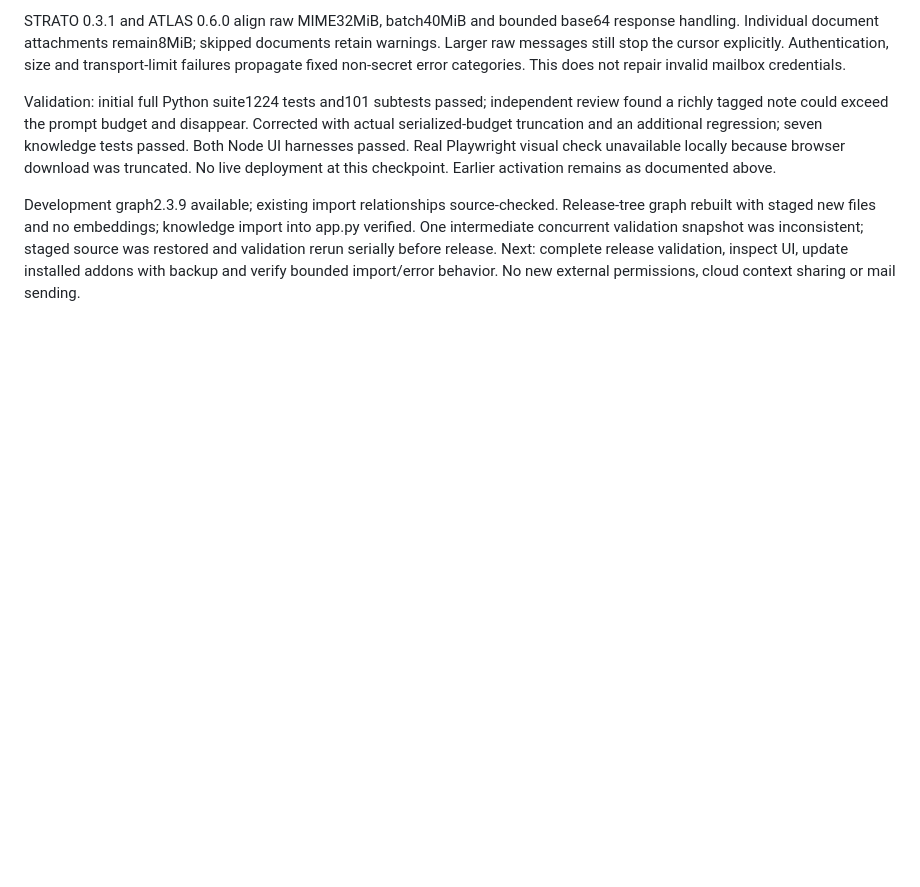
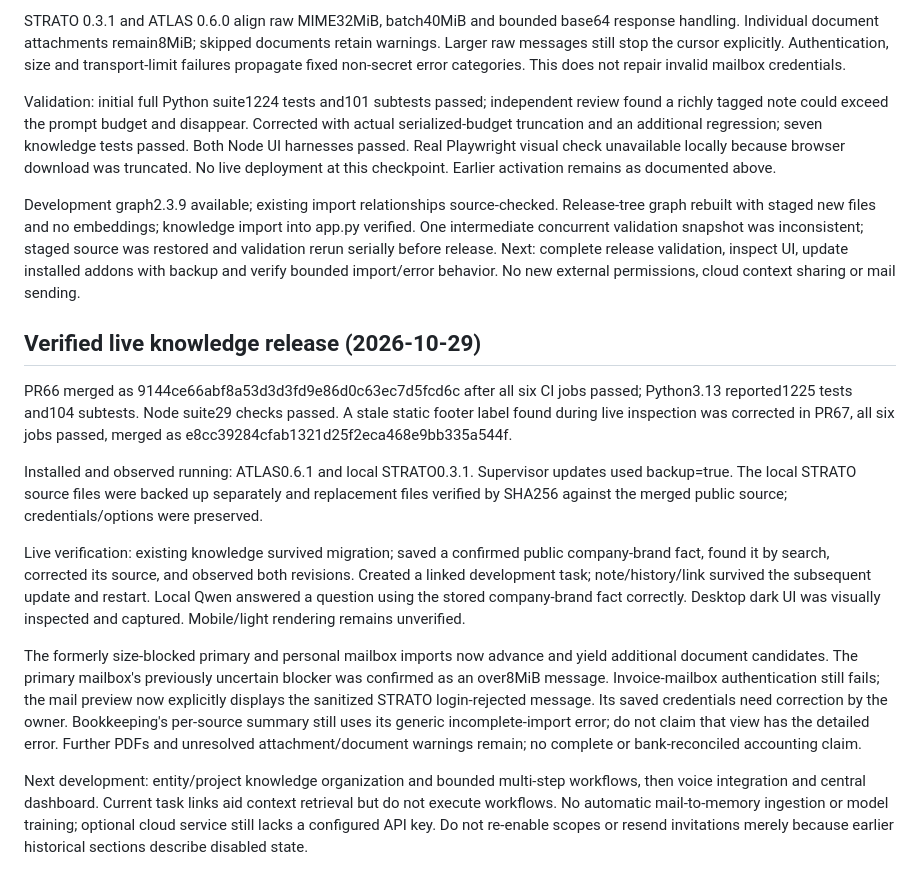
Before and after one commit to hgoekcay/ftst-angebotsdesigner, a Markdown page: docs/ATLAS-STATUS.md, the part around the change. Drawn GitHub-style; blank space fills up the shorter version.

Commit message:
docs: record live ATLAS 0.6.1 verification and remaining blockers [skip ci]

```diff
--- a/docs/ATLAS-STATUS.md
+++ b/docs/ATLAS-STATUS.md
@@ -130,3 +130,16 @@ STRATO 0.3.1 and ATLAS 0.6.0 align raw MIME32MiB, batch40MiB and bounded base64
 Validation: initial full Python suite1224 tests and101 subtests passed; independent review found a richly tagged note could exceed the prompt budget and disappear. Corrected with actual serialized-budget truncation and an additional regression; seven knowledge tests passed. Both Node UI harnesses passed. Real Playwright visual check unavailable locally because browser download was truncated. No live deployment at this checkpoint. Earlier activation remains as documented above.
 
 Development graph2.3.9 available; existing import relationships source-checked. Release-tree graph rebuilt with staged new files and no embeddings; knowledge import into app.py verified. One intermediate concurrent validation snapshot was inconsistent; staged source was restored and validation rerun serially before release. Next: complete release validation, inspect UI, update installed addons with backup and verify bounded import/error behavior. No new external permissions, cloud context sharing or mail sending.
+
+
+## Verified live knowledge release (2026-10-29)
+
+PR66 merged as 9144ce66abf8a53d3d3fd9e86d0c63ec7d5fcd6c after all six CI jobs passed; Python3.13 reported1225 tests and104 subtests. Node suite29 checks passed. A stale static footer label found during live inspection was corrected in PR67, all six jobs passed, merged as e8cc39284cfab1321d25f2eca468e9bb335a544f.
+
+Installed and observed running: ATLAS0.6.1 and local STRATO0.3.1. Supervisor updates used backup=true. The local STRATO source files were backed up separately and replacement files verified by SHA256 against the merged public source; credentials/options were preserved.
+
+Live verification: existing knowledge survived migration; saved a confirmed public company-brand fact, found it by search, corrected its source, and observed both revisions. Created a linked development task; note/history/link survived the subsequent update and restart. Local Qwen answered a question using the stored company-brand fact correctly. Desktop dark UI was visually inspected and captured. Mobile/light rendering remains unverified.
+
+The formerly size-blocked primary and personal mailbox imports now advance and yield additional document candidates. The primary mailbox's previously uncertain blocker was confirmed as an over8MiB message. Invoice-mailbox authentication still fails; the mail preview now explicitly displays the sanitized STRATO login-rejected message. Its saved credentials need correction by the owner. Bookkeeping's per-source summary still uses its generic incomplete-import error; do not claim that view has the detailed error. Further PDFs and unresolved attachment/document warnings remain; no complete or bank-reconciled accounting claim.
+
+Next development: entity/project knowledge organization and bounded multi-step workflows, then voice integration and central dashboard. Current task links aid context retrieval but do not execute workflows. No automatic mail-to-memory ingestion or model training; optional cloud service still lacks a configured API key. Do not re-enable scopes or resend invitations merely because earlier historical sections describe disabled state.
```
